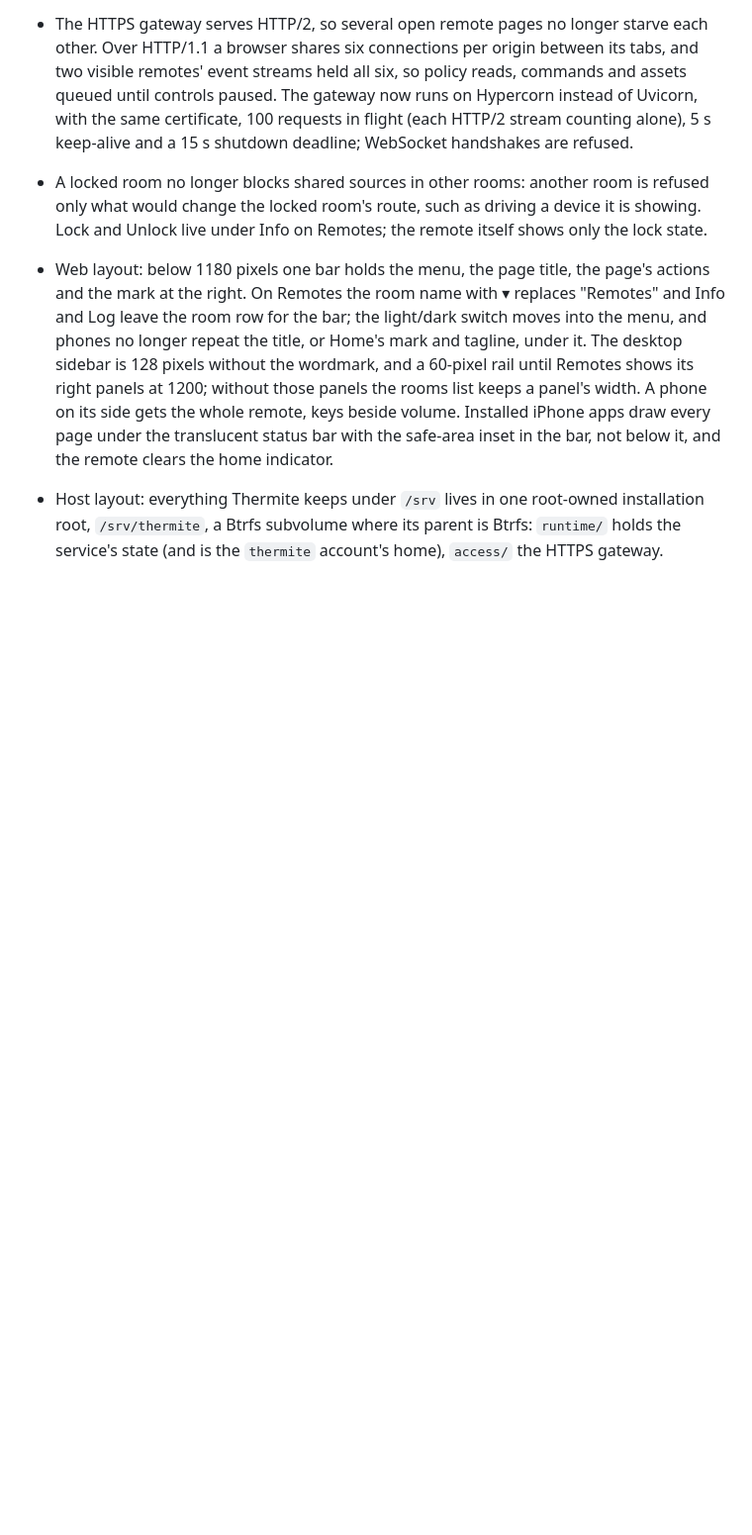
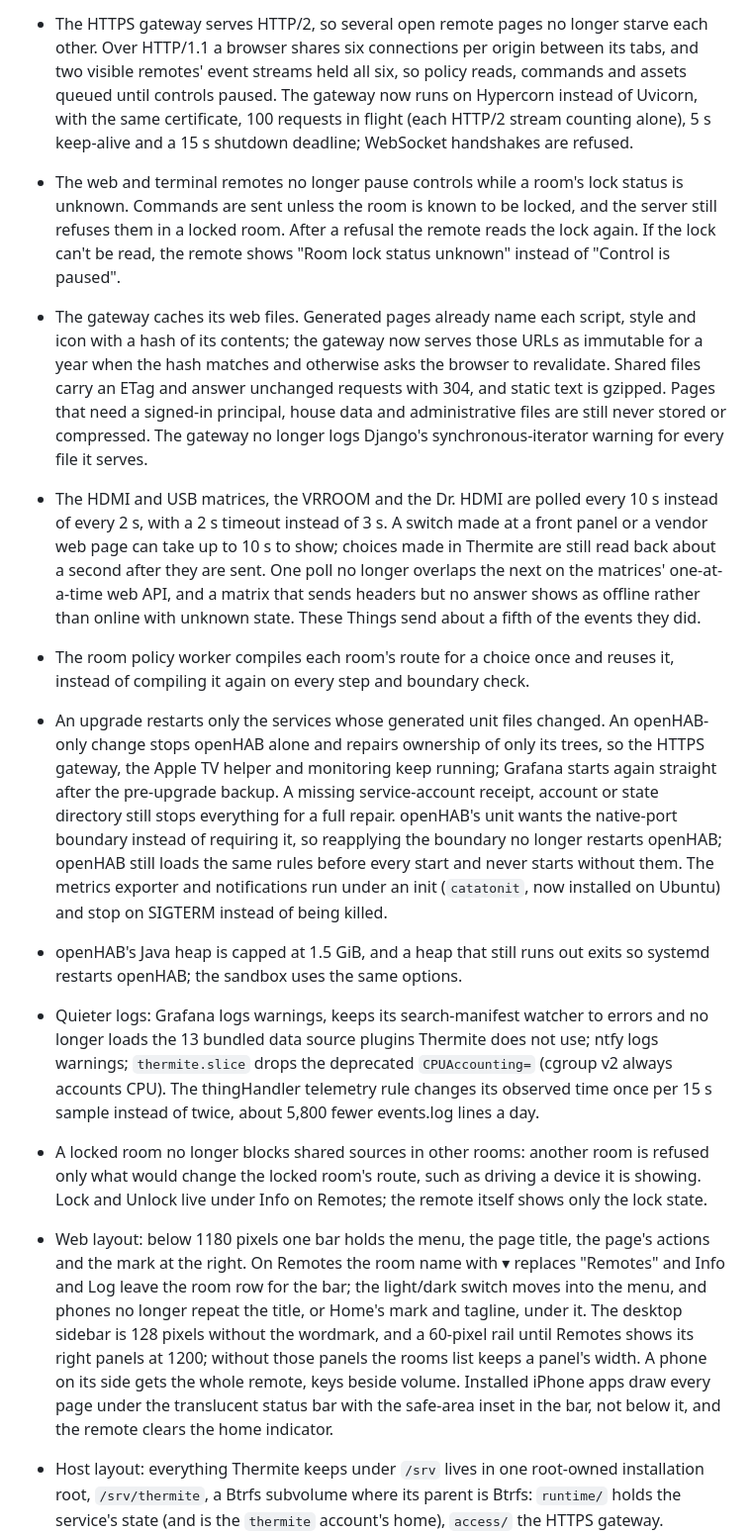
Before and after one commit to spincyc/thermite, a Markdown page: CHANGELOG.md, the part around the change. Shown at 99% size. Rendered like a GitHub page; blank space fills up the shorter version.

Commit message:
Note the lock, cache, polling, deploy, heap and log changes
Co-Authored-By: Claude Opus 5.5 <noreply@anthropic.com>

```diff
--- a/CHANGELOG.md
+++ b/CHANGELOG.md
@@ -38,6 +38,46 @@ rollback. The unified deployment workflow uses a separate committed private site
   now runs on Hypercorn instead of Uvicorn, with the same certificate, 100
   requests in flight (each HTTP/2 stream counting alone), 5 s keep-alive and a
   15 s shutdown deadline; WebSocket handshakes are refused.
+- The web and terminal remotes no longer pause controls while a room's lock
+  status is unknown. Commands are sent unless the room is known to be locked,
+  and the server still refuses them in a locked room. After a refusal the
+  remote reads the lock again. If the lock can't be read, the remote shows
+  "Room lock status unknown" instead of "Control is paused".
+- The gateway caches its web files. Generated pages already name each script,
+  style and icon with a hash of its contents; the gateway now serves those URLs
+  as immutable for a year when the hash matches and otherwise asks the browser
+  to revalidate. Shared files carry an ETag and answer unchanged requests with
+  304, and static text is gzipped. Pages that need a signed-in principal, house
+  data and administrative files are still never stored or compressed. The
+  gateway no longer logs Django's synchronous-iterator warning for every file
+  it serves.
+- The HDMI and USB matrices, the VRROOM and the Dr. HDMI are polled every 10 s
+  instead of every 2 s, with a 2 s timeout instead of 3 s. A switch made at a
+  front panel or a vendor web page can take up to 10 s to show; choices made in
+  Thermite are still read back about a second after they are sent. One poll no
+  longer overlaps the next on the matrices' one-at-a-time web API, and a matrix
+  that sends headers but no answer shows as offline rather than online with
+  unknown state. These Things send about a fifth of the events they did.
+- The room policy worker compiles each room's route for a choice once and
+  reuses it, instead of compiling it again on every step and boundary check.
+- An upgrade restarts only the services whose generated unit files changed. An
+  openHAB-only change stops openHAB alone and repairs ownership of only its
+  trees, so the HTTPS gateway, the Apple TV helper and monitoring keep running;
+  Grafana starts again straight after the pre-upgrade backup. A missing
+  service-account receipt, account or state directory still stops everything
+  for a full repair. openHAB's unit wants the native-port boundary instead of
+  requiring it, so reapplying the boundary no longer restarts openHAB; openHAB
+  still loads the same rules before every start and never starts without them.
+  The metrics exporter and notifications run under an init (`catatonit`, now
+  installed on Ubuntu) and stop on SIGTERM instead of being killed.
+- openHAB's Java heap is capped at 1.5 GiB, and a heap that still runs out
+  exits so systemd restarts openHAB; the sandbox uses the same options.
+- Quieter logs: Grafana logs warnings, keeps its search-manifest watcher to
+  errors and no longer loads the 13 bundled data source plugins Thermite does
+  not use; ntfy logs warnings; `thermite.slice` drops the deprecated
+  `CPUAccounting=` (cgroup v2 always accounts CPU). The thingHandler telemetry
+  rule changes its observed time once per 15 s sample instead of twice, about
+  5,800 fewer events.log lines a day.
 - A locked room no longer blocks shared sources in other rooms: another room is
   refused only what would change the locked room's route, such as driving a
   device it is showing. Lock and Unlock live under Info on Remotes; the remote
```
